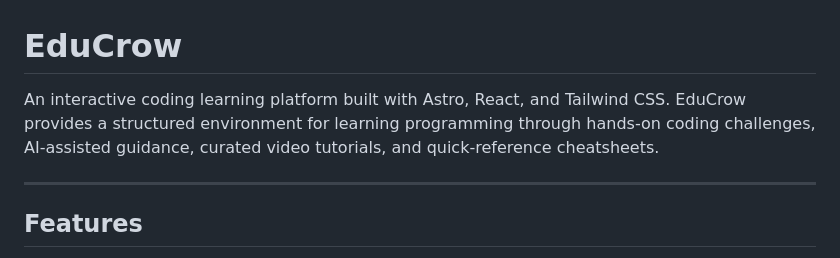
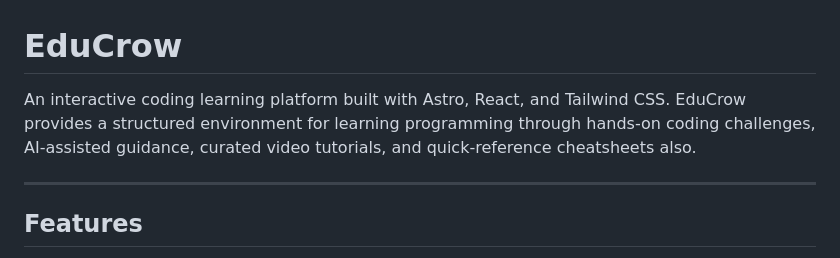
Before and after one commit to chaitanyasinghnegi/Educrow, a Markdown page: README.md, the part around the change. GitHub-like rendering.

Commit message:
Update README.md description for EduCrow
Added 'also' to the description of the EduCrow platform.

```diff
--- a/README.md
+++ b/README.md
@@ -1,6 +1,6 @@
 # EduCrow
 
-An interactive coding learning platform built with Astro, React, and Tailwind CSS. EduCrow provides a structured environment for learning programming through hands-on coding challenges, AI-assisted guidance, curated video tutorials, and quick-reference cheatsheets.
+An interactive coding learning platform built with Astro, React, and Tailwind CSS. EduCrow provides a structured environment for learning programming through hands-on coding challenges, AI-assisted guidance, curated video tutorials, and quick-reference cheatsheets also.
 
 ---
 
```
